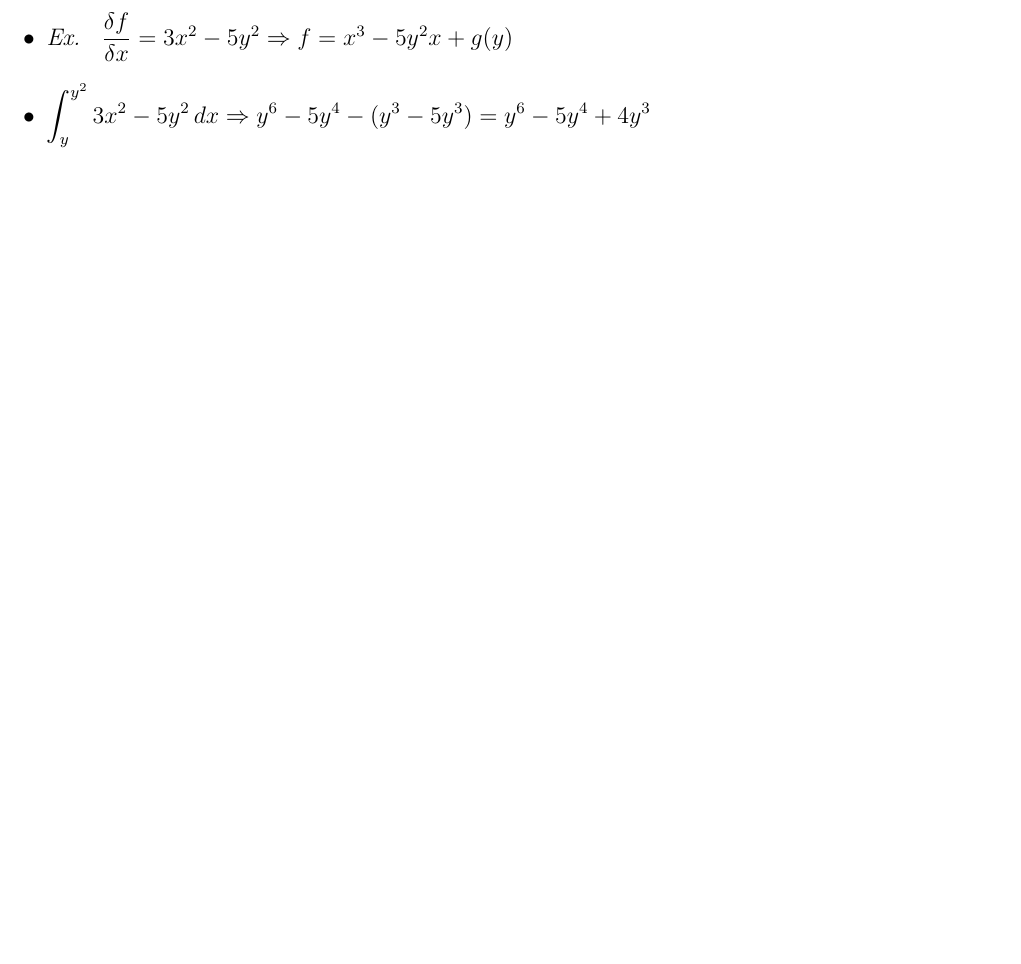
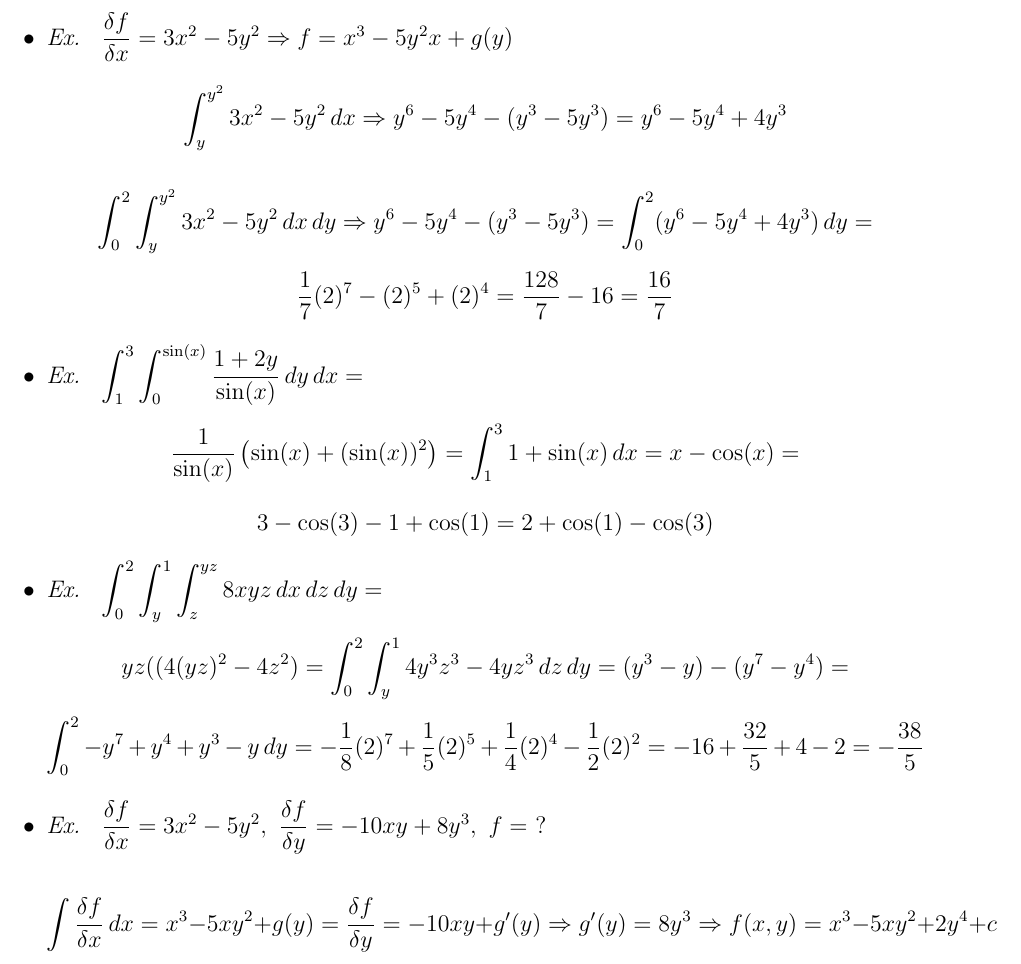
Before and after one commit to MDBrodskiy/Calculus_III, a LaTeX document (Notes/Section3.tex): part of page 3 of 3, cut so that both start at the same text, the shorter picture padded with empty space. Compiled offline with pdfLaTeX.

Commit message:
updated section 3

```diff
--- a/Notes/Section3.tex
+++ b/Notes/Section3.tex
@@ -26,7 +26,23 @@
 
   \item \textit{Ex. } $\dfrac{\delta f}{\delta x} = 3x^2 - 5y^2\Rightarrow f = x^3 - 5y^2x + g(y)$
 
-  \item $\displaystyle \int_{y}^{y^2} 3x^2-5y^2\,dx\Rightarrow y^6 - 5y^4 - (y^3 - 5y^3)= y^6 - 5y^4 + 4y^3$
+  $$\displaystyle \int_{y}^{y^2} 3x^2-5y^2\,dx\Rightarrow y^6 - 5y^4 - (y^3 - 5y^3)= y^6 - 5y^4 + 4y^3$$
+
+  \vspace{5pt}
+
+  $$\displaystyle \int_0^2\int_{y}^{y^2} 3x^2-5y^2\,dx\,dy\Rightarrow y^6 - 5y^4 - (y^3 - 5y^3) = \displaystyle \int_0^2 (y^6 - 5y^4 + 4y^3)\,dy =$$\vspace{-15pt}\\$$ \frac{1}{7}(2)^7-(2)^5+(2)^4 = \frac{128}{7} - 16 = \frac{16}{7}$$
+
+  \item \textit{Ex. } $\displaystyle \int_1^3 \int_0^{\sin(x)} \frac{1+2y}{\sin(x)}\,dy\,dx=$
+
+  $$\frac{1}{\sin(x)}\left( \sin(x)+(\sin(x))^2 \right) = \int_1^3 1 + \sin(x)\,dx = x - \cos(x) =$$\vspace{-15pt}\\$$3 - \cos(3) - 1 + \cos(1) = 2 + \cos(1) - \cos(3)$$
+
+  \item \textit{Ex. } $\displaystyle \int_0^2\int_y^1\int_z^{yz} 8xyz\,dx\,dz\,dy=$
+
+  $$yz((4(yz)^2 - 4z^2) = \int_0^2\int_y^1 4y^3z^3 - 4yz^3\,dz\,dy = (y^3 - y) - (y^7 - y^4) =$$\vspace{-15pt} \\$$\int_0^2 -y^7 + y^4 + y^3 - y\,dy = -\frac{1}{8}(2)^7 + \frac{1}{5}(2)^5 + \frac{1}{4}(2)^4 - \frac{1}{2}(2)^2 = -16 + \frac{32}{5} + 4 - 2 = -\frac{38}{5}$$
+
+  \item \textit{Ex. } $\dfrac{\delta f}{\delta x} = 3x^2-5y^2,\,\,\dfrac{\delta f}{\delta y} = -10xy + 8y^3,\,\, f=$ ?
+
+    $$\int \frac{\delta f}{\delta x}\,dx = x^3 - 5xy^2 + g(y) = \frac{\delta f}{\delta y} = -10xy + g'(y)\Rightarrow g'(y) = 8y^3 \Rightarrow f(x,y) = x^3-5xy^2+2y^4 + c$$
 
 \end{itemize}
 
```
Also changed, not shown: Notes/Section3.pdf.
